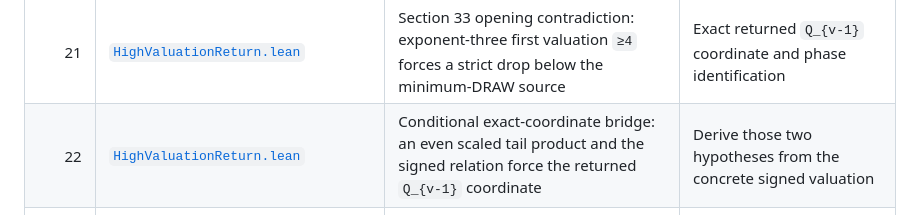
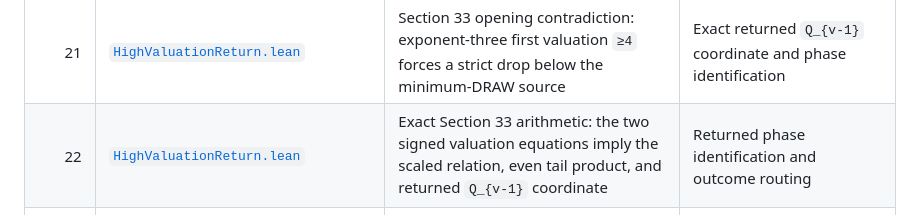
Before and after one commit to Grisha-Pochuev/3n-plus-minus-1-game, a Markdown page: formal/PROOF_MAP.md, the part around the change. Rendered like a GitHub page.

```diff
--- a/formal/PROOF_MAP.md
+++ b/formal/PROOF_MAP.md
@@ -27,7 +27,7 @@ what it does not yet prove.
 | 19 | [`SignedBoundary.lean`](ThreeNPlusMinusOne/SignedBoundary.lean) | Complete Section 31 exponent-one source identity, strict A-selecting return, exact B-source, and valuation trichotomy | Section 32 exponent-two/three signed bounds |
 | 20 | [`LongSwitchBounds.lean`](ThreeNPlusMinusOne/LongSwitchBounds.lean) | Complete Section 32 factor-source estimates, shared-source outcome lemma, and valuation bounds `≤4`, `≤3`, and `≤4` for the three actual switch cases | Section 33 high-valuation exponent-three return |
 | 21 | [`HighValuationReturn.lean`](ThreeNPlusMinusOne/HighValuationReturn.lean) | Section 33 opening contradiction: exponent-three first valuation `≥4` forces a strict drop below the minimum-DRAW source | Exact returned `Q_{v-1}` coordinate and phase identification |
-| 22 | [`HighValuationReturn.lean`](ThreeNPlusMinusOne/HighValuationReturn.lean) | Conditional exact-coordinate bridge: an even scaled tail product and the signed relation force the returned `Q_{v-1}` coordinate | Derive those two hypotheses from the concrete signed valuation |
+| 22 | [`HighValuationReturn.lean`](ThreeNPlusMinusOne/HighValuationReturn.lean) | Exact Section 33 arithmetic: the two signed valuation equations imply the scaled relation, even tail product, and returned `Q_{v-1}` coordinate | Returned phase identification and outcome routing |
 | 21 | [`Outcome.lean`](ThreeNPlusMinusOne/Outcome.lean) | Finite `Winning`/`Losing` proof trees, `Draw`, a legal `DRAW` child from every `DRAW`, and the generic common-grandchild height lemma | A well-founded relation containing all DRAW continuations |
 | 22 | [`TokenRank.lean`](ThreeNPlusMinusOne/TokenRank.lean) | Strict well-founded rank for every inventory split of one token into at most two lower tokens | Proof that every human token change has this form |
 | 23 | [`Certificate.lean`](ThreeNPlusMinusOne/Certificate.lean) | General lexicographic well-foundedness and exclusion of infinite descending routes | Concrete game arithmetic |
```
Also changed, not shown: formal/COVERAGE.md (+1 -1 lines), formal/README.md (+5 -5 lines).
